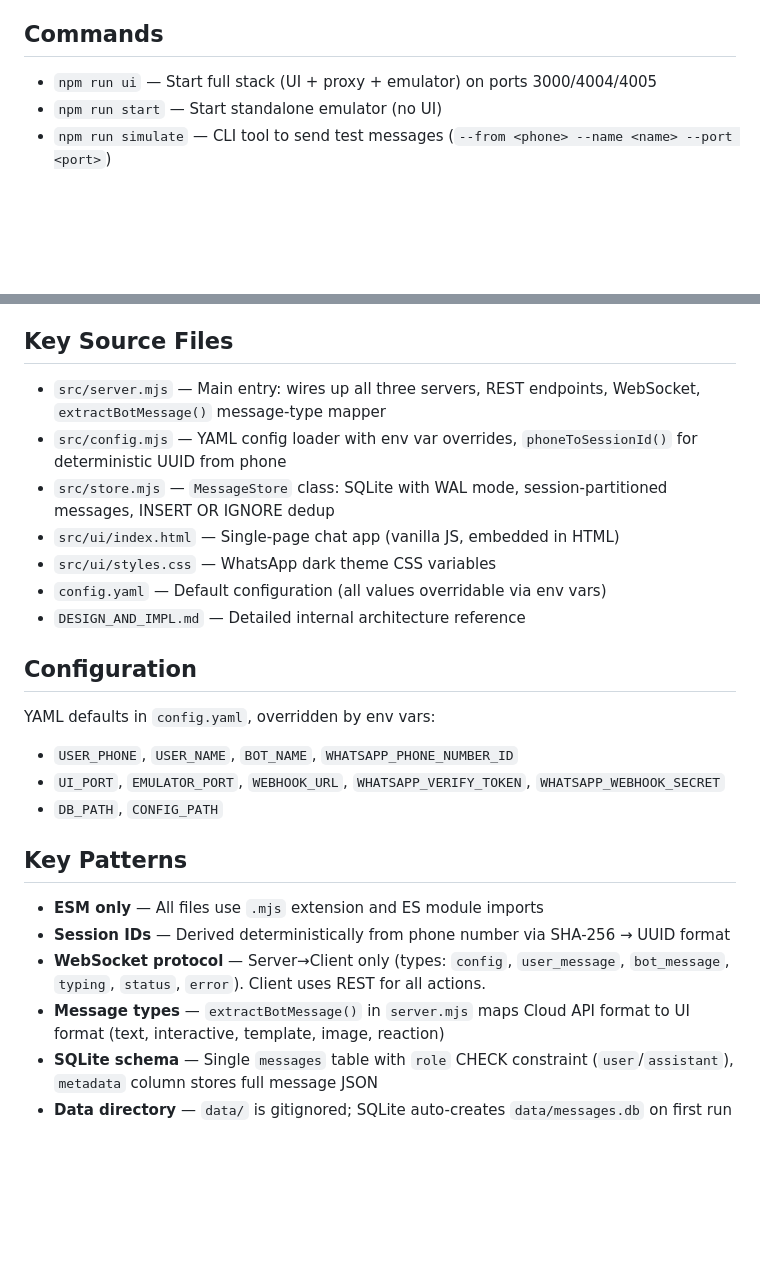
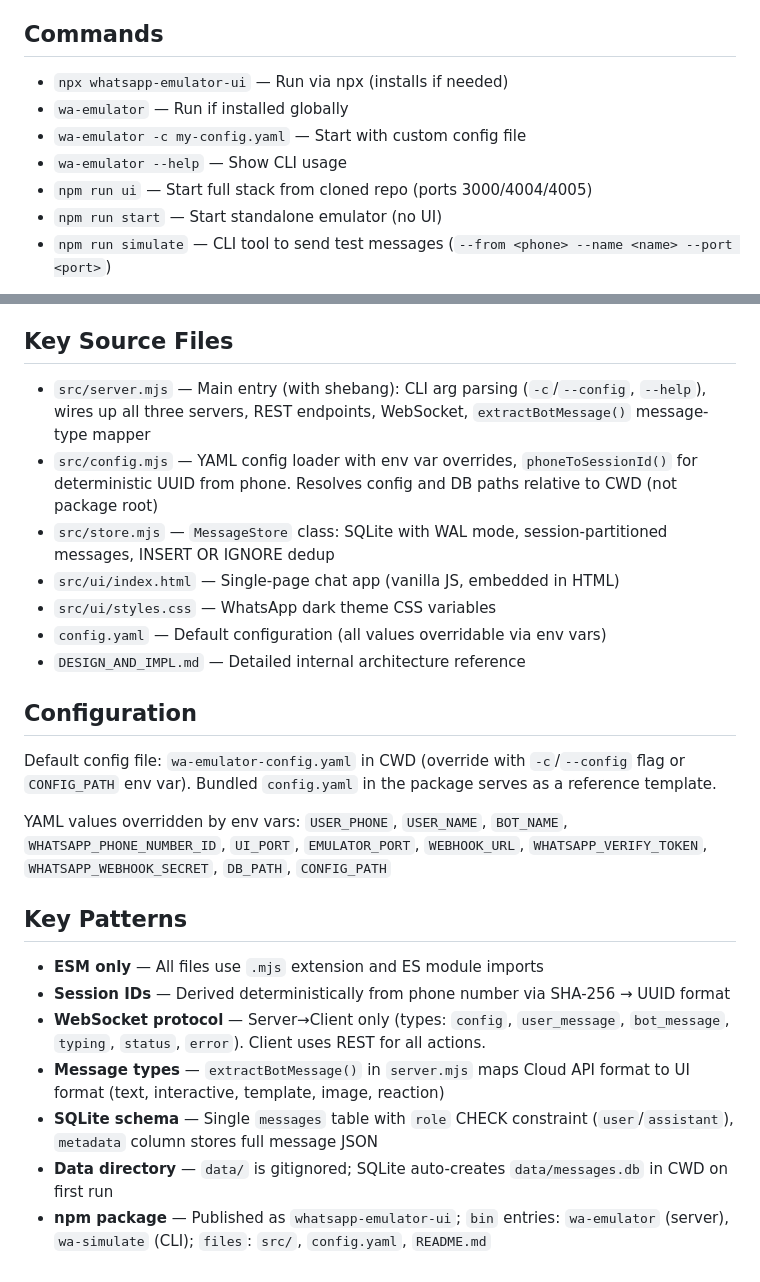
Before and after one commit to ronpik/whatsapp-emulator-app, a Markdown page: CLAUDE.md, 2 parts joined by grey strips. Rendered like a GitHub page; blank space fills up the shorter version.

Commit message:
Update CLAUDE.md and AGENTS.md to reflect npx-installable package: CLI commands, CWD-relative paths, npm   package metadata

```diff
--- a/CLAUDE.md
+++ b/CLAUDE.md
@@ -16,7 +16,11 @@ A self-contained WhatsApp Cloud API emulator for local development. Provides a b
 
 ## Commands
 
-- `npm run ui` — Start full stack (UI + proxy + emulator) on ports 3000/4004/4005
+- `npx whatsapp-emulator-ui` — Run via npx (installs if needed)
+- `wa-emulator` — Run if installed globally
+- `wa-emulator -c my-config.yaml` — Start with custom config file
+- `wa-emulator --help` — Show CLI usage
+- `npm run ui` — Start full stack from cloned repo (ports 3000/4004/4005)
 - `npm run start` — Start standalone emulator (no UI)
 - `npm run simulate` — CLI tool to send test messages (`--from <phone> --name <name> --port <port>`)
 
@@ -38,8 +42,8 @@ The proxy pattern is the key design choice — it sits between the backend and t
 
 ## Key Source Files
 
-- `src/server.mjs` — Main entry: wires up all three servers, REST endpoints, WebSocket, `extractBotMessage()` message-type mapper
-- `src/config.mjs` — YAML config loader with env var overrides, `phoneToSessionId()` for deterministic UUID from phone
+- `src/server.mjs` — Main entry (with shebang): CLI arg parsing (`-c`/`--config`, `--help`), wires up all three servers, REST endpoints, WebSocket, `extractBotMessage()` message-type mapper
+- `src/config.mjs` — YAML config loader with env var overrides, `phoneToSessionId()` for deterministic UUID from phone. Resolves config and DB paths relative to CWD (not package root)
 - `src/store.mjs` — `MessageStore` class: SQLite with WAL mode, session-partitioned messages, INSERT OR IGNORE dedup
 - `src/ui/index.html` — Single-page chat app (vanilla JS, embedded in HTML)
 - `src/ui/styles.css` — WhatsApp dark theme CSS variables
@@ -48,10 +52,9 @@ The proxy pattern is the key design choice — it sits between the backend and t
 
 ## Configuration
 
-YAML defaults in `config.yaml`, overridden by env vars:
-- `USER_PHONE`, `USER_NAME`, `BOT_NAME`, `WHATSAPP_PHONE_NUMBER_ID`
-- `UI_PORT`, `EMULATOR_PORT`, `WEBHOOK_URL`, `WHATSAPP_VERIFY_TOKEN`, `WHATSAPP_WEBHOOK_SECRET`
-- `DB_PATH`, `CONFIG_PATH`
+Default config file: `wa-emulator-config.yaml` in CWD (override with `-c`/`--config` flag or `CONFIG_PATH` env var). Bundled `config.yaml` in the package serves as a reference template.
+
+YAML values overridden by env vars: `USER_PHONE`, `USER_NAME`, `BOT_NAME`, `WHATSAPP_PHONE_NUMBER_ID`, `UI_PORT`, `EMULATOR_PORT`, `WEBHOOK_URL`, `WHATSAPP_VERIFY_TOKEN`, `WHATSAPP_WEBHOOK_SECRET`, `DB_PATH`, `CONFIG_PATH`
 
 ## Key Patterns
 
@@ -60,4 +63,5 @@ YAML defaults in `config.yaml`, overridden by env vars:
 - **WebSocket protocol** — Server→Client only (types: `config`, `user_message`, `bot_message`, `typing`, `status`, `error`). Client uses REST for all actions.
 - **Message types** — `extractBotMessage()` in `server.mjs` maps Cloud API format to UI format (text, interactive, template, image, reaction)
 - **SQLite schema** — Single `messages` table with `role` CHECK constraint (`user`/`assistant`), `metadata` column stores full message JSON
-- **Data directory** — `data/` is gitignored; SQLite auto-creates `data/messages.db` on first run
+- **Data directory** — `data/` is gitignored; SQLite auto-creates `data/messages.db` in CWD on first run
+- **npm package** — Published as `whatsapp-emulator-ui`; `bin` entries: `wa-emulator` (server), `wa-simulate` (CLI); `files`: `src/`, `config.yaml`, `README.md`
```
Also changed, not shown: AGENTS.md (+16 -6 lines).
